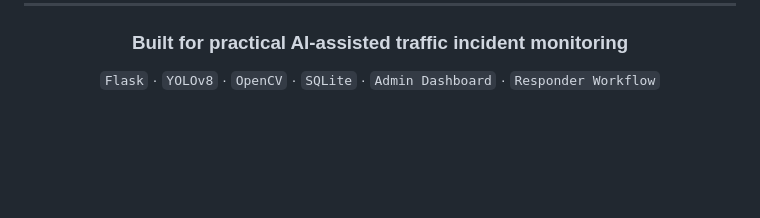
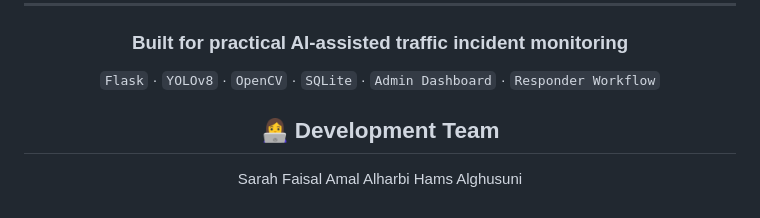
Before and after one commit to isarahfaisal/AcciVision, a Markdown page: README.md, the part around the change. Drawn GitHub-style; blank space fills up the shorter version.

```diff
--- a/README.md
+++ b/README.md
@@ -475,4 +475,9 @@ Passwords are created with Werkzeug password hashing. The verifier also supports
 
 `Flask` · `YOLOv8` · `OpenCV` · `SQLite` · `Admin Dashboard` · `Responder Workflow`
 
+## 👩‍💻 Development Team
+Sarah Faisal
+Amal Alharbi
+Hams Alghusuni
+
 </div>
```
